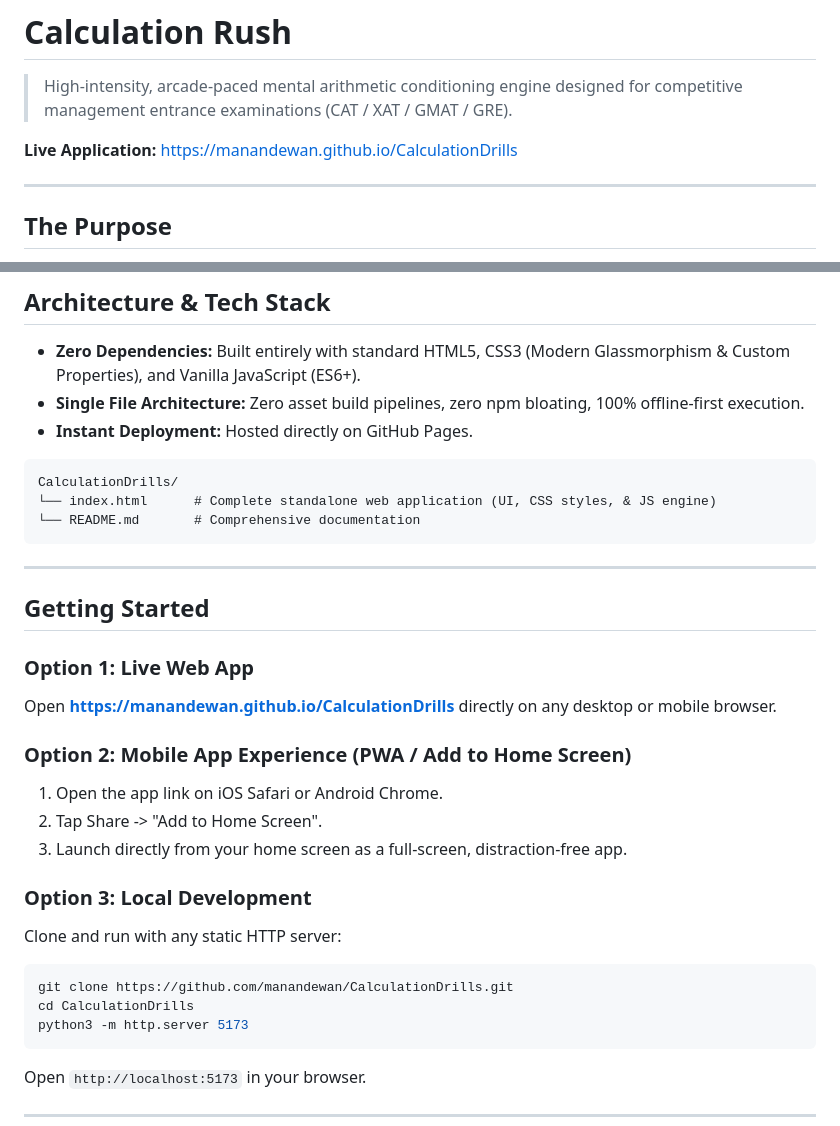
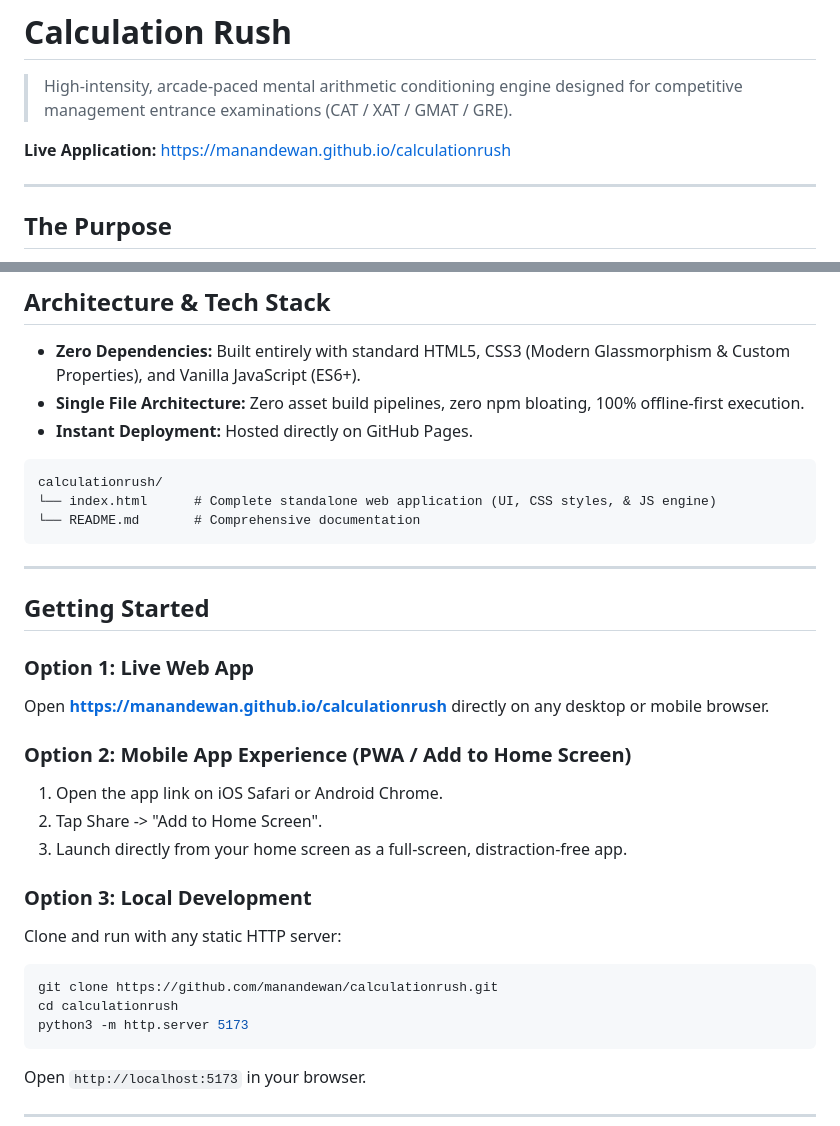
Before and after one commit to manandewan/CalculationDrills, a Markdown page: README.md, 2 parts joined by grey strips. GitHub-like rendering.

Commit message:
docs: Update live repository and web app URLs to calculationrush

````diff
--- a/README.md
+++ b/README.md
@@ -2,7 +2,7 @@
 
 > High-intensity, arcade-paced mental arithmetic conditioning engine designed for competitive management entrance examinations (CAT / XAT / GMAT / GRE).
 
-**Live Application:** https://manandewan.github.io/CalculationDrills
+**Live Application:** https://manandewan.github.io/calculationrush
 
 ---
 
@@ -78,7 +78,7 @@ The generator tests the following high-frequency patterns:
 * **Instant Deployment:** Hosted directly on GitHub Pages.
 
 ```text
-CalculationDrills/
+calculationrush/
 └── index.html      # Complete standalone web application (UI, CSS styles, & JS engine)
 └── README.md       # Comprehensive documentation
 ```
@@ -88,7 +88,7 @@ CalculationDrills/
 ## Getting Started
 
 ### Option 1: Live Web App
-Open **https://manandewan.github.io/CalculationDrills** directly on any desktop or mobile browser.
+Open **https://manandewan.github.io/calculationrush** directly on any desktop or mobile browser.
 
 ### Option 2: Mobile App Experience (PWA / Add to Home Screen)
 1. Open the app link on iOS Safari or Android Chrome.
@@ -98,8 +98,8 @@ Open **https://manandewan.github.io/CalculationDrills** directly on any desktop
 ### Option 3: Local Development
 Clone and run with any static HTTP server:
 ```bash
-git clone https://github.com/manandewan/CalculationDrills.git
-cd CalculationDrills
+git clone https://github.com/manandewan/calculationrush.git
+cd calculationrush
 python3 -m http.server 5173
 ```
 Open `http://localhost:5173` in your browser.
````
